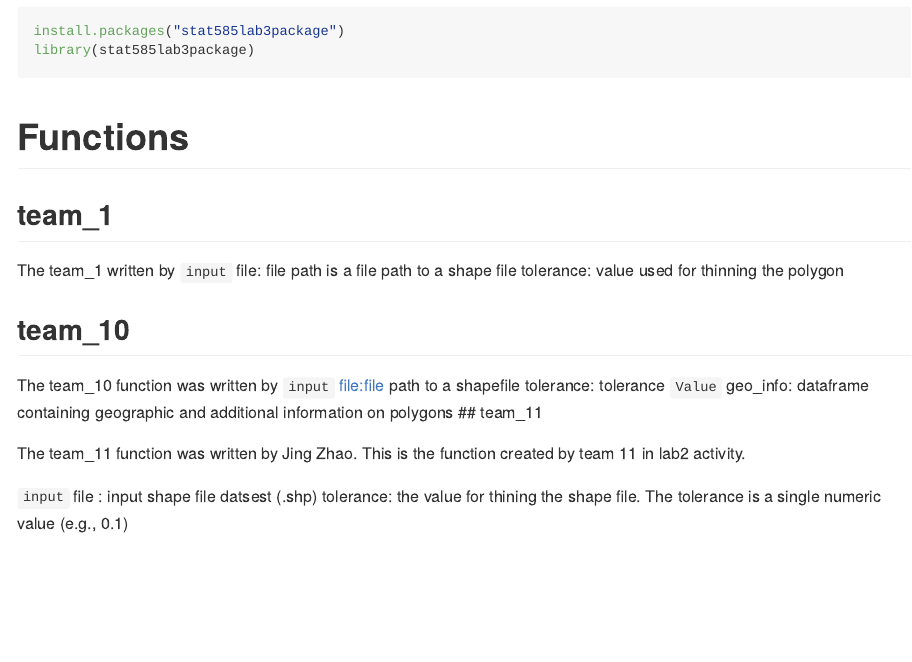
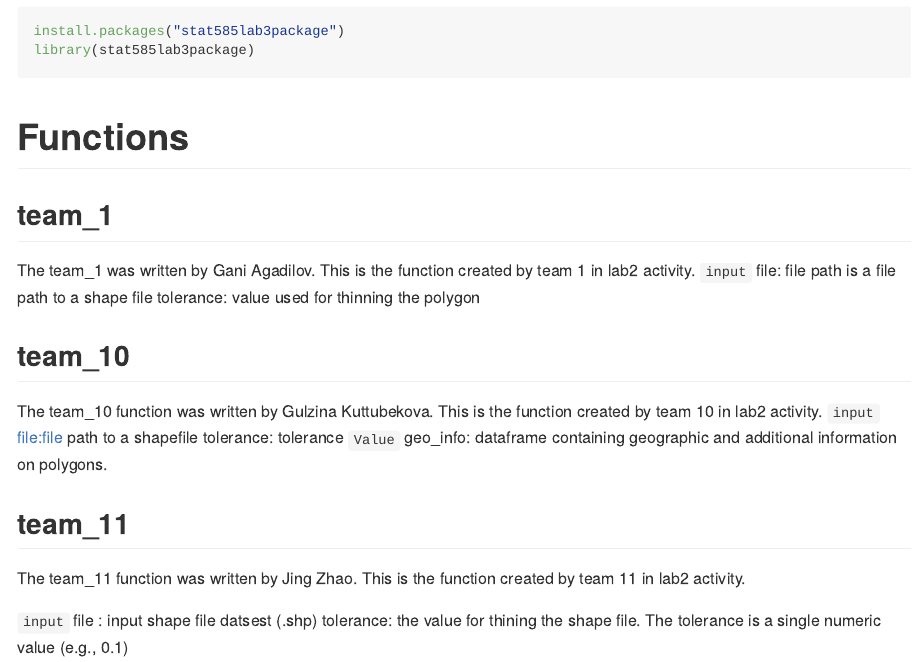
Before and after one commit to kgulzina/Wrapping-the-World-in-an-R-package, an R Markdown document (README.Rmd): the page in a window 1100 px wide, from 320 px down. Rendered offline with R 4.5, knitr and Pandoc, with nearby package versions; some code elsewhere in the file could not run offline.

Commit message:
update rmd file

```diff
--- a/README.Rmd
+++ b/README.Rmd
@@ -22,18 +22,19 @@ library(stat585lab3package)
 
 # Functions
 ## team_1
-The team_1 written by
+The team_1 was written by Gani Agadilov. This is the function created by team 1 in lab2 activity.
 `input`
 file: file path is a file path to a shape file
 tolerance: value used for thinning the polygon
 
 ## team_10
-The team_10 function was written by
+The team_10 function was written by Gulzina Kuttubekova. This is the function created by team 10 in lab2 activity.
 `input`
 file:file path to a shapefile
 tolerance: tolerance
 `Value`
-geo_info: dataframe containing geographic and additional information on polygons
+geo_info: dataframe containing geographic and additional information on polygons.
+
 ## team_11
 
 The team_11 function was written by Jing Zhao. This is the function created by team 11 in lab2 activity.
```
